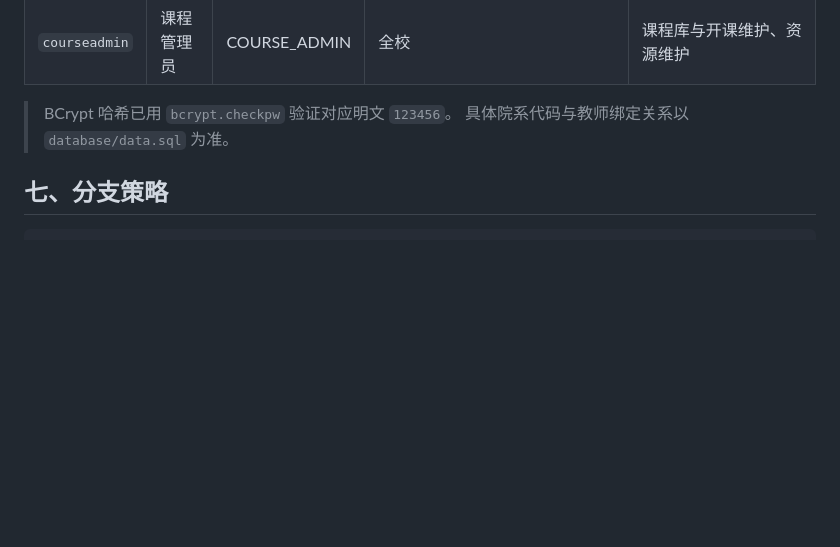
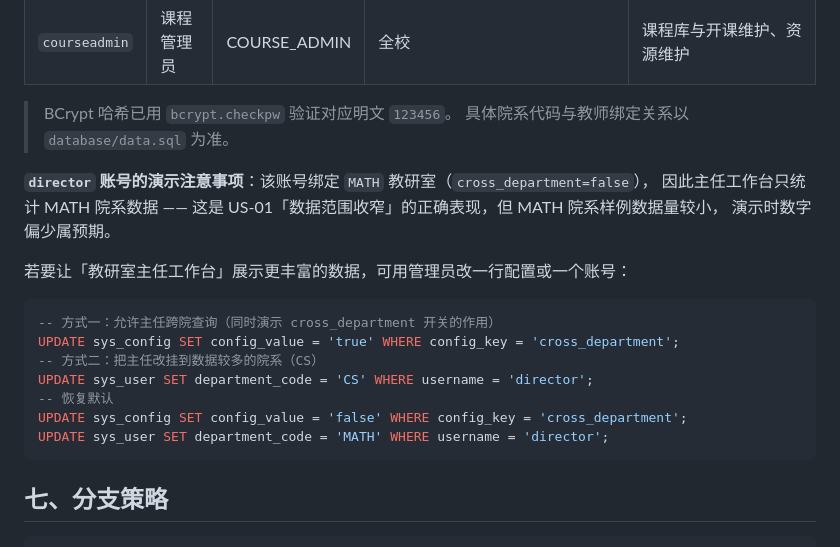
Before and after one commit to Yu696/AIeducation, a Markdown page: README.md, the part around the change. Drawn GitHub-style; blank space fills up the shorter version.

Commit message:
﻿docs: 补充主任账号演示说明与接口契约 v1.1
- README 增补 director 账号（绑定 MATH 教研室）演示注意事项与调整 SQL：
  主任工作台数字偏少是数据范围收窄的正确表现，非缺陷
- API契约 v1.1：补齐听评课明细导出与状态接口、统一中文状态枚举、
  明确覆盖率院系归属取课程所属院系
- 补充 database/reset_fixture.sql（幂等基线重置）与 docs/smoke_test.py（56 项冒烟）

````diff
--- a/README.md
+++ b/README.md
@@ -179,6 +179,22 @@ python docs\smoke_test.py
 > BCrypt 哈希已用 `bcrypt.checkpw` 验证对应明文 `123456`。
 > 具体院系代码与教师绑定关系以 `database/data.sql` 为准。
 
+**`director` 账号的演示注意事项**：该账号绑定 `MATH` 教研室（`cross_department=false`），
+因此主任工作台只统计 MATH 院系数据 —— 这是 US-01「数据范围收窄」的正确表现，但 MATH 院系样例数据量较小，
+演示时数字偏少属预期。
+
+若要让「教研室主任工作台」展示更丰富的数据，可用管理员改一行配置或一个账号：
+
+```sql
+-- 方式一：允许主任跨院查询（同时演示 cross_department 开关的作用）
+UPDATE sys_config SET config_value = 'true' WHERE config_key = 'cross_department';
+-- 方式二：把主任改挂到数据较多的院系（CS）
+UPDATE sys_user SET department_code = 'CS' WHERE username = 'director';
+-- 恢复默认
+UPDATE sys_config SET config_value = 'false' WHERE config_key = 'cross_department';
+UPDATE sys_user SET department_code = 'MATH' WHERE username = 'director';
+```
+
 ## 七、分支策略
 
 ```
````
